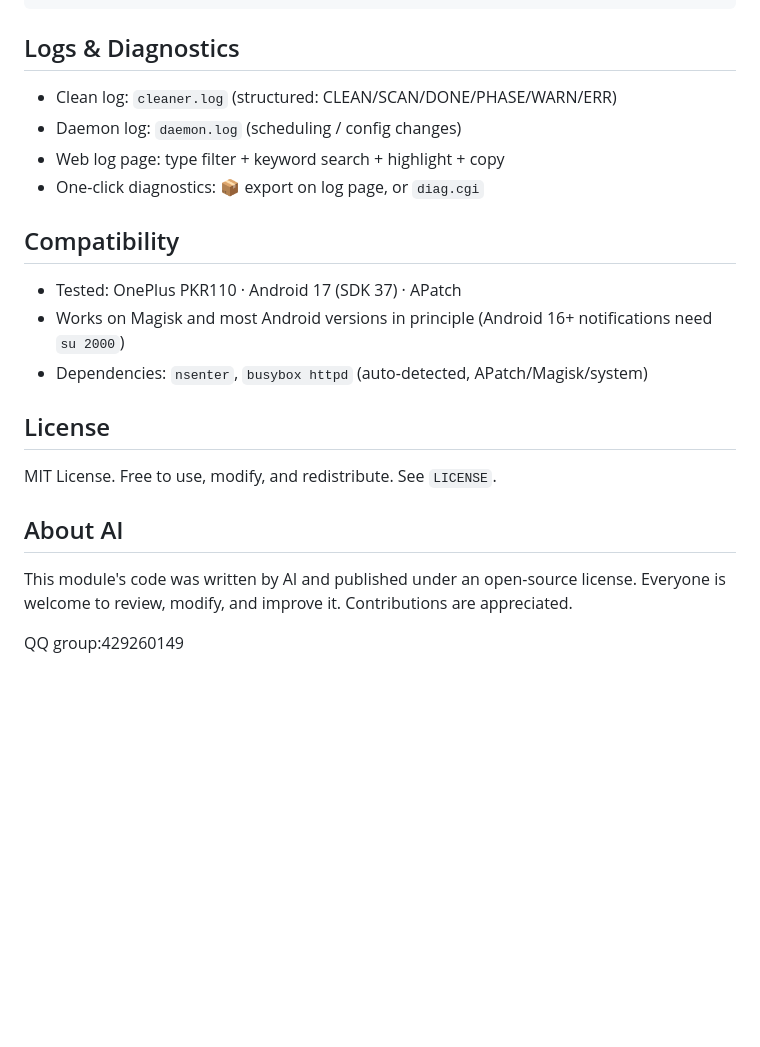
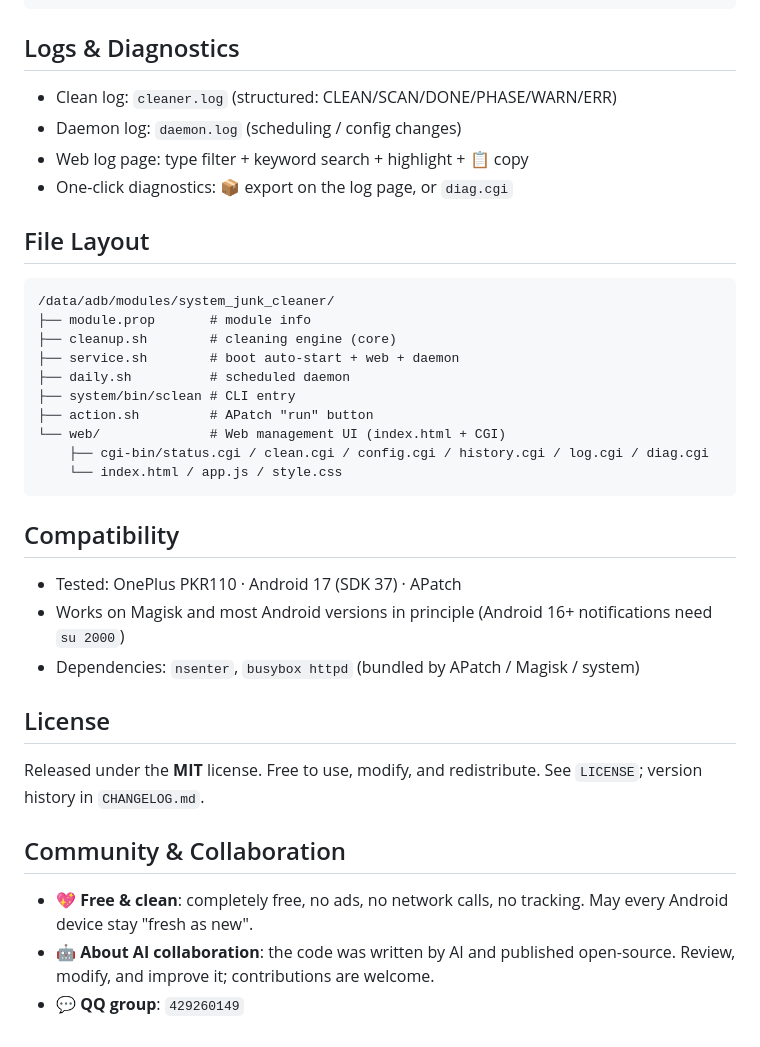
Before and after one commit to 2812284480/SystemJunkCleaner-Module, a Markdown page: README_EN.md, the part around one of its changes. Rendered like a GitHub page; blank space fills up the shorter version.

````diff
--- a/README_EN.md
+++ b/README_EN.md
@@ -65,20 +96,39 @@ GAME_LIST=com.your.game # custom game list (multi-line, appended to presets; * w
 ```
 
 ## Logs & Diagnostics
+
 - Clean log: `cleaner.log` (structured: CLEAN/SCAN/DONE/PHASE/WARN/ERR)
 - Daemon log: `daemon.log` (scheduling / config changes)
-- Web log page: type filter + keyword search + highlight + copy
-- One-click diagnostics: 📦 export on log page, or `diag.cgi`
+- Web log page: type filter + keyword search + highlight + 📋 copy
+- One-click diagnostics: 📦 export on the log page, or `diag.cgi`
+
+## File Layout
+
+```
+/data/adb/modules/system_junk_cleaner/
+├── module.prop       # module info
+├── cleanup.sh        # cleaning engine (core)
+├── service.sh        # boot auto-start + web + daemon
+├── daily.sh          # scheduled daemon
+├── system/bin/sclean # CLI entry
+├── action.sh         # APatch "run" button
+└── web/              # Web management UI (index.html + CGI)
+    ├── cgi-bin/status.cgi / clean.cgi / config.cgi / history.cgi / log.cgi / diag.cgi
+    └── index.html / app.js / style.css
+```
 
 ## Compatibility
+
 - Tested: OnePlus PKR110 · Android 17 (SDK 37) · APatch
 - Works on Magisk and most Android versions in principle (Android 16+ notifications need `su 2000`)
-- Dependencies: `nsenter`, `busybox httpd` (auto-detected, APatch/Magisk/system)
+- Dependencies: `nsenter`, `busybox httpd` (bundled by APatch / Magisk / system)
 
 ## License
-MIT License. Free to use, modify, and redistribute. See `LICENSE`.
 
-## About AI
-This module's code was written by AI and published under an open-source license. Everyone is welcome to review, modify, and improve it. Contributions are appreciated.
+Released under the **MIT** license. Free to use, modify, and redistribute. See `LICENSE`; version history in `CHANGELOG.md`.
 
-QQ group:429260149
+## Community & Collaboration
+
+- 💖 **Free & clean**: completely free, no ads, no network calls, no tracking. May every Android device stay "fresh as new".
+- 🤖 **About AI collaboration**: the code was written by AI and published open-source. Review, modify, and improve it; contributions are welcome.
+- 💬 **QQ group**: `429260149`
````
Also changed, not shown: other parts of README_EN.md (+47 -16 lines), README.md (+71 -41 lines).
